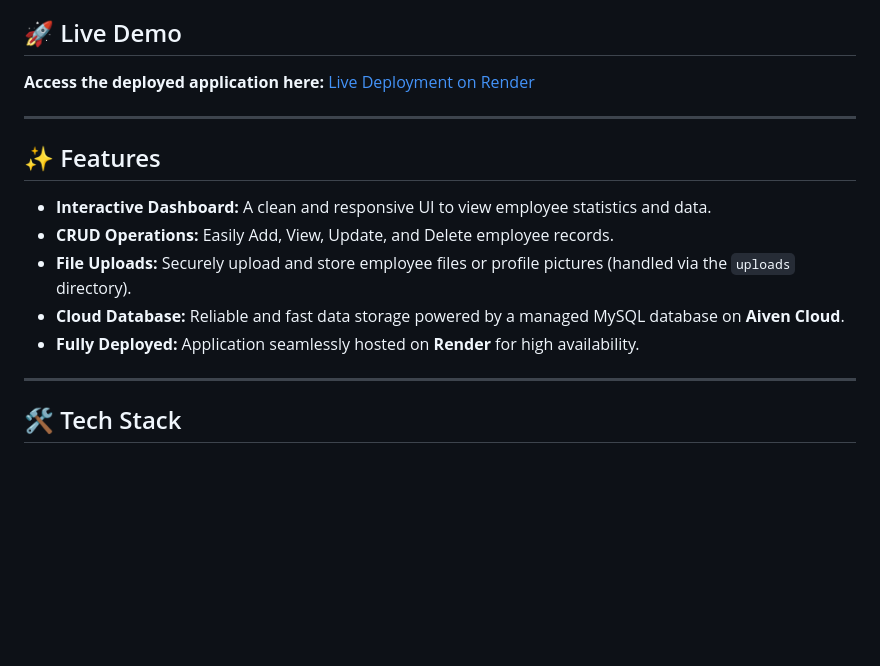
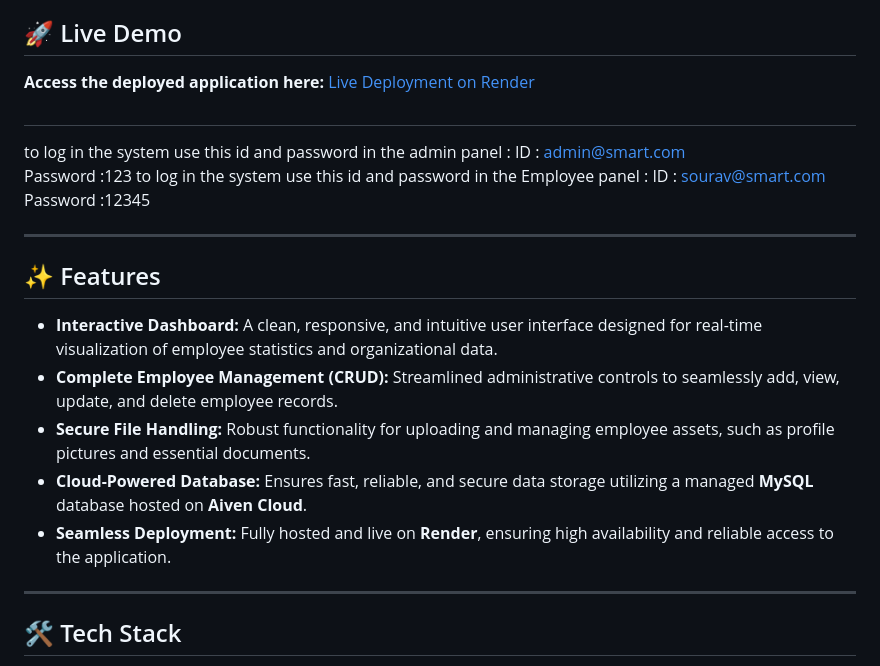
Before and after one commit to Roy-Ray/employee_mgmt_sys, a Markdown page: README.md, the part around the change. Rendered like a GitHub page; blank space fills up the shorter version.

Commit message:
Revise README with new demo link and feature details
Updated live demo link and added login credentials for admin and employee panels. Enhanced feature descriptions for clarity and detail.

```diff
--- a/README.md
+++ b/README.md
@@ -3,16 +3,25 @@
 A full-stack, cloud-based Employee Management System designed to easily manage employee records, track details, and streamline HR operations. The application provides a user-friendly dashboard for performing essential administrative tasks efficiently.
 
 ## 🚀 Live Demo
-**Access the deployed application here:** [Live Deployment on Render](https://library-management-full-stack-9s36.onrender.com/)
+**Access the deployed application here:** [Live Deployment on Render](https://employee-mgmt-sys-1.onrender.com/)
+
+#
+to log in the system use this id and password in the admin panel :
+ID : admin@smart.com
+Password :123
+to log in the system use this id and password in the Employee panel :
+ID : sourav@smart.com
+Password :12345
 
 ---
 
 ## ✨ Features
-* **Interactive Dashboard:** A clean and responsive UI to view employee statistics and data.
-* **CRUD Operations:** Easily Add, View, Update, and Delete employee records.
-* **File Uploads:** Securely upload and store employee files or profile pictures (handled via the `uploads` directory).
-* **Cloud Database:** Reliable and fast data storage powered by a managed MySQL database on **Aiven Cloud**.
-* **Fully Deployed:** Application seamlessly hosted on **Render** for high availability.
+
+* **Interactive Dashboard:** A clean, responsive, and intuitive user interface designed for real-time visualization of employee statistics and organizational data.
+* **Complete Employee Management (CRUD):** Streamlined administrative controls to seamlessly add, view, update, and delete employee records.
+* **Secure File Handling:** Robust functionality for uploading and managing employee assets, such as profile pictures and essential documents.
+* **Cloud-Powered Database:** Ensures fast, reliable, and secure data storage utilizing a managed **MySQL** database hosted on **Aiven Cloud**.
+* **Seamless Deployment:** Fully hosted and live on **Render**, ensuring high availability and reliable access to the application.
 
 ---
 
```
